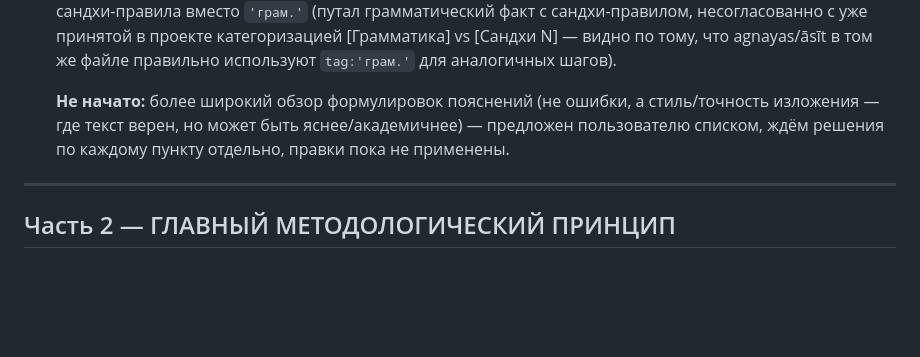
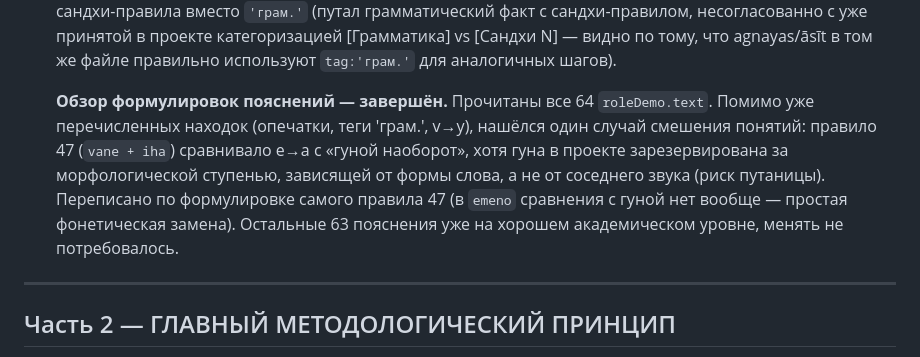
Before and after one commit to ViMo17/emeneau, a Markdown page: CLAUDE.md, the part around the change. Drawn GitHub-style; blank space fills up the shorter version.

Commit message:
заход 78 (доп.4) — CLAUDE.md: обзор формулировок пояснений закрыт
Фаза 2 (лингвистическая/академическая проверка) теперь полностью
закрыта для существующих 71 правила — и сверка с источником, и обзор
качества самих пояснений.

Co-Authored-By: Claude Sonnet 5 <noreply@anthropic.com>

```diff
--- a/CLAUDE.md
+++ b/CLAUDE.md
@@ -102,10 +102,15 @@
    vs [Сандхи N] — видно по тому, что agnayas/āsīt в том же файле
    правильно используют `tag:'грам.'` для аналогичных шагов).
 
-   **Не начато:** более широкий обзор формулировок пояснений (не
-   ошибки, а стиль/точность изложения — где текст верен, но может быть
-   яснее/академичнее) — предложен пользователю списком, ждём решения по
-   каждому пункту отдельно, правки пока не применены.
+   **Обзор формулировок пояснений — завершён.** Прочитаны все 64
+   `roleDemo.text`. Помимо уже перечисленных находок (опечатки, теги
+   'грам.', v→y), нашёлся один случай смешения понятий: правило 47
+   (`vane + iha`) сравнивало e→a с «гуной наоборот», хотя гуна в проекте
+   зарезервирована за морфологической ступенью, зависящей от формы
+   слова, а не от соседнего звука (риск путаницы). Переписано по
+   формулировке самого правила 47 (в `emeno` сравнения с гуной нет
+   вообще — простая фонетическая замена). Остальные 63 пояснения уже на
+   хорошем академическом уровне, менять не потребовалось.
 
 ---
 
```
